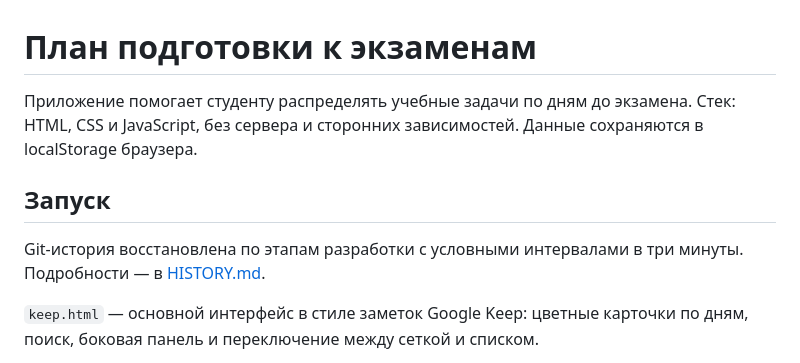
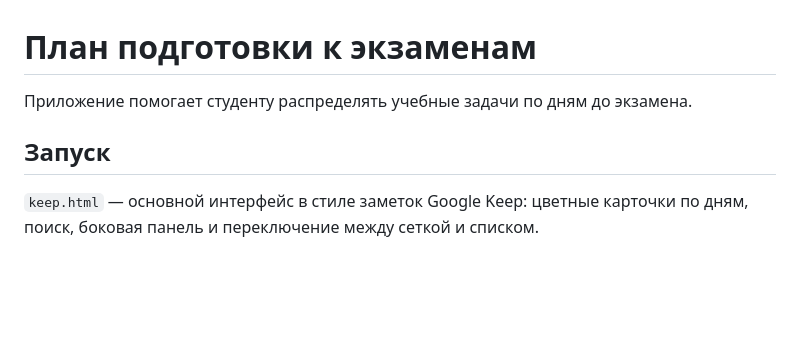
Before and after one commit to desk1qq/exam-study-notes, a Markdown page: README.md, the part around the change. GitHub-like rendering; blank space fills up the shorter version.

```diff
--- a/README.md
+++ b/README.md
@@ -1,10 +1,8 @@
 # План подготовки к экзаменам
 
-Приложение помогает студенту распределять учебные задачи по дням до экзамена. Стек: HTML, CSS и JavaScript, без сервера и сторонних зависимостей. Данные сохраняются в localStorage браузера.
+Приложение помогает студенту распределять учебные задачи по дням до экзамена.
 
 ## Запуск
-
-Git-история восстановлена по этапам разработки с условными интервалами в три минуты. Подробности — в [HISTORY.md](HISTORY.md).
 
 `keep.html` — основной интерфейс в стиле заметок Google Keep: цветные карточки по дням, поиск, боковая панель и переключение между сеткой и списком.
 
```
